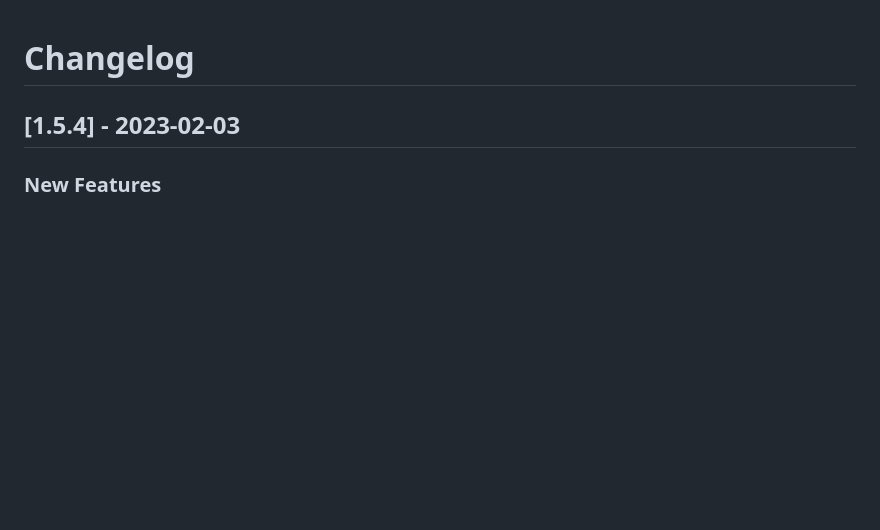
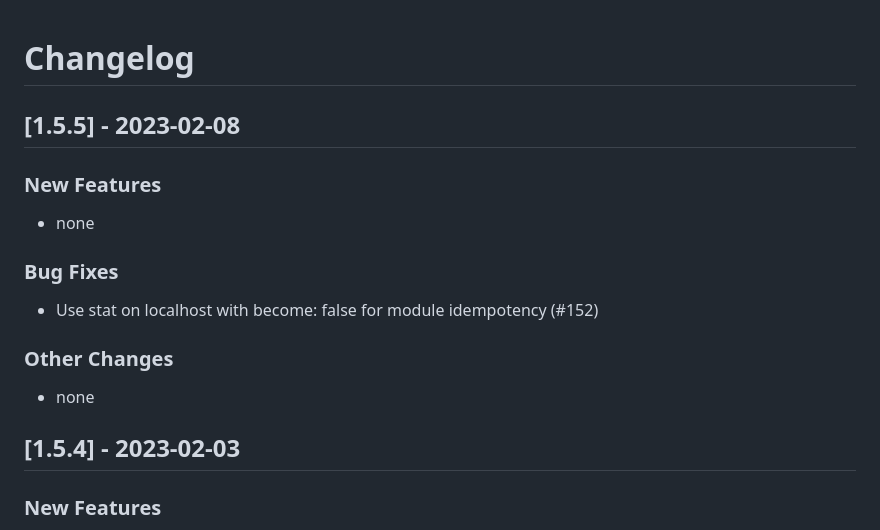
Before and after one commit to linux-system-roles/selinux, a Markdown page: CHANGELOG.md, the part around the change. Drawn GitHub-style; blank space fills up the shorter version.

Commit message:
Version 1.5.5 - CHANGELOG.md [citest skip] (#154)
[1.5.5] - 2023-02-08
--------------------

### New Features

- none

### Bug Fixes

- Use stat on localhost with become: false for module idempotency (#152)

### Other Changes

- none

Signed-off-by: Rich Megginson <rmeggins@redhat.com>

```diff
--- a/CHANGELOG.md
+++ b/CHANGELOG.md
@@ -1,5 +1,20 @@
 Changelog
 =========
+
+[1.5.5] - 2023-02-08
+--------------------
+
+### New Features
+
+- none
+
+### Bug Fixes
+
+- Use stat on localhost with become: false for module idempotency (#152)
+
+### Other Changes
+
+- none
 
 [1.5.4] - 2023-02-03
 --------------------
```
